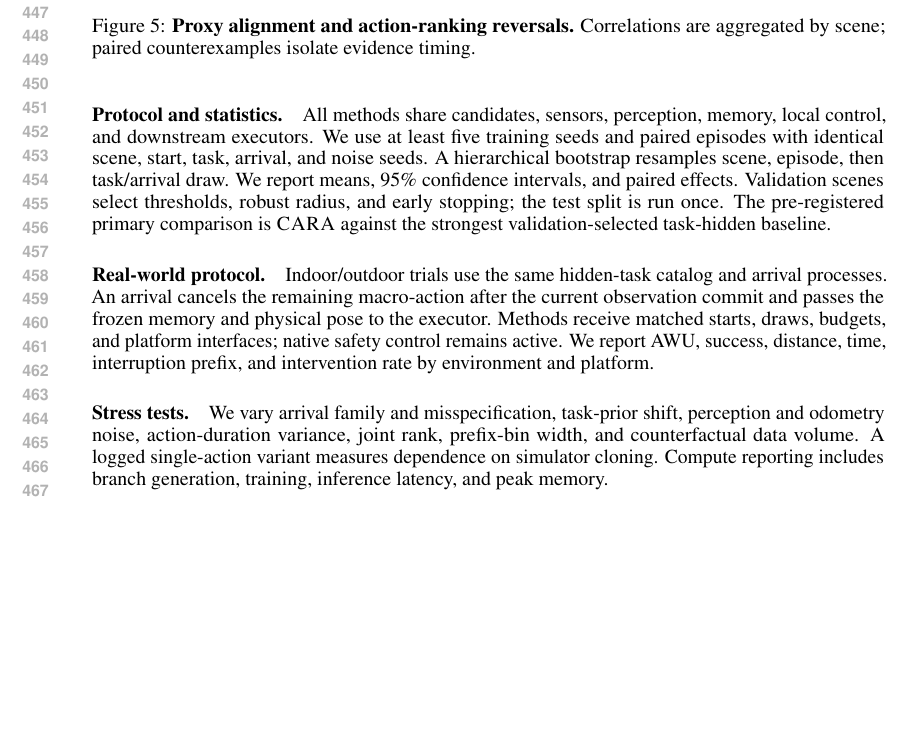
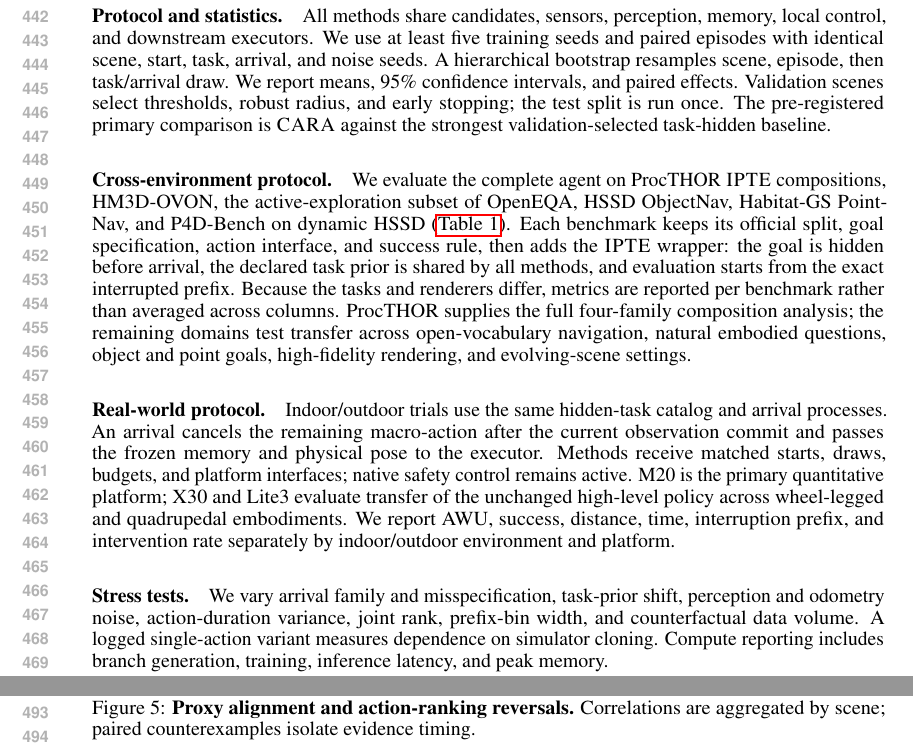
Before and after one commit to fengnian123/Ready-Before-Asked, a LaTeX paper (main.tex, which reads sections/06_experiments.tex): part of page 9 of 17 before the commit and two parts of pages 9 and 10 of 17 after it, the two joined at a grey line, cut so that both start at the same text, the shorter picture padded with empty space. Compiled offline with pdfLaTeX.

Commit message:
Expand evaluation coverage and real-world setup (sections/06_experiments.tex)

```diff
--- a/sections/06_experiments.tex
+++ b/sections/06_experiments.tex
@@ -34,11 +34,18 @@ We report means, 95\% confidence intervals, and paired effects.
 Validation scenes select thresholds, robust radius, and early stopping; the test split is run once.
 The pre-registered primary comparison is \method{} against the strongest validation-selected task-hidden baseline.
 
+\paragraph{Cross-environment protocol.}
+We evaluate the complete agent on ProcTHOR \taskname{} compositions, HM3D-OVON, the active-exploration subset of OpenEQA, HSSD ObjectNav, Habitat-GS PointNav, and P4D-Bench on dynamic HSSD (\cref{tab:evaluation-matrix}).
+Each benchmark keeps its official split, goal specification, action interface, and success rule, then adds the \taskname{} wrapper: the goal is hidden before arrival, the declared task prior is shared by all methods, and evaluation starts from the exact interrupted prefix.
+Because the tasks and renderers differ, metrics are reported per benchmark rather than averaged across columns.
+ProcTHOR supplies the full four-family composition analysis; the remaining domains test transfer across open-vocabulary navigation, natural embodied questions, object and point goals, high-fidelity rendering, and evolving-scene settings.
+
 \paragraph{Real-world protocol.}
 Indoor/outdoor trials use the same hidden-task catalog and arrival processes.
 An arrival cancels the remaining macro-action after the current observation commit and passes the frozen memory and physical pose to the executor.
 Methods receive matched starts, draws, budgets, and platform interfaces; native safety control remains active.
-We report AWU, success, distance, time, interruption prefix, and intervention rate by environment and platform.
+M20 is the primary quantitative platform; X30 and Lite3 evaluate transfer of the unchanged high-level policy across wheel-legged and quadrupedal embodiments.
+We report AWU, success, distance, time, interruption prefix, and intervention rate separately by indoor/outdoor environment and platform.
 
 \paragraph{Stress tests.}
 We vary arrival family and misspecification, task-prior shift, perception and odometry noise, action-duration variance, joint rank, prefix-bin width, and counterfactual data volume.
```
